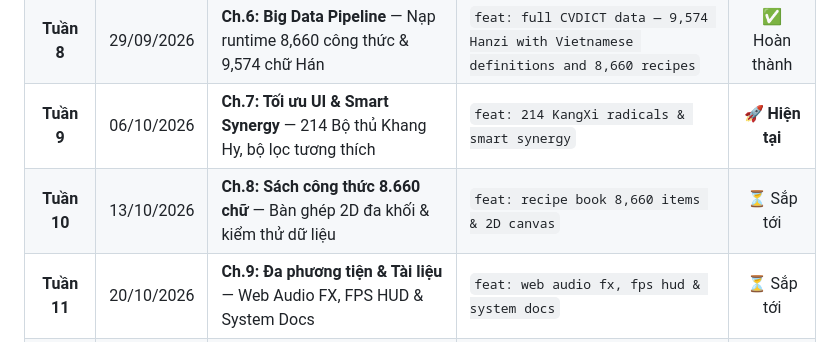
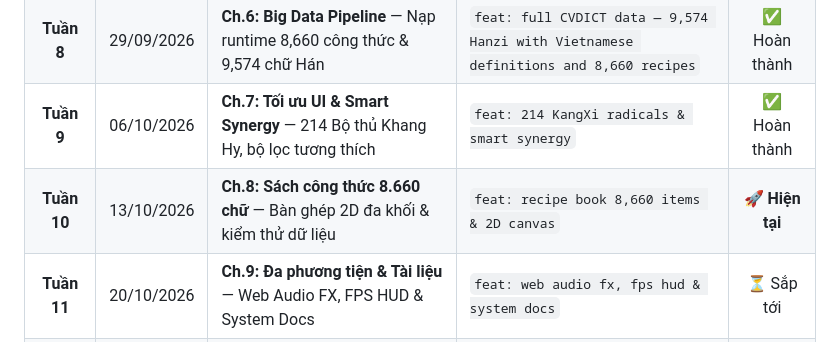
Before and after one commit to hungbbdzz/Hanziforge, a Markdown page: README.md, the part around the change. Rendered like a GitHub page.

```diff
--- a/README.md
+++ b/README.md
@@ -161,8 +161,8 @@ Hiện tại trong bản demo, bạn có thể thử nghiệm các công thức
 | **Tuần 6** | 22/09/2026 | **Ch.4 Lab** — Tích hợp bộ từ điển tiếng Việt CVDICT (122k mục) | `feat: integrate cvdict definitions` | ✅ Hoàn thành |
 | **Tuần 7** | 22/09/2026 | **Ch.5: Quản trị trạng thái** — Gamification XP, cấp độ, lưu LocalStorage | `feat: complete game state persistence engine` | ✅ Hoàn thành |
 | **Tuần 8** | 29/09/2026 | **Ch.6: Big Data Pipeline** — Nạp runtime 8,660 công thức & 9,574 chữ Hán | `feat: full CVDICT data — 9,574 Hanzi with Vietnamese definitions and 8,660 recipes` | ✅ Hoàn thành |
-| **Tuần 9** | 06/10/2026 | **Ch.7: Tối ưu UI & Smart Synergy** — 214 Bộ thủ Khang Hy, bộ lọc tương thích | `feat: 214 KangXi radicals & smart synergy` | 🚀 **Hiện tại** |
-| **Tuần 10** | 13/10/2026 | **Ch.8: Sách công thức 8.660 chữ** — Bàn ghép 2D đa khối & kiểm thử dữ liệu | `feat: recipe book 8,660 items & 2D canvas` | ⏳ Sắp tới |
+| **Tuần 9** | 06/10/2026 | **Ch.7: Tối ưu UI & Smart Synergy** — 214 Bộ thủ Khang Hy, bộ lọc tương thích | `feat: 214 KangXi radicals & smart synergy` | ✅ Hoàn thành |
+| **Tuần 10** | 13/10/2026 | **Ch.8: Sách công thức 8.660 chữ** — Bàn ghép 2D đa khối & kiểm thử dữ liệu | `feat: recipe book 8,660 items & 2D canvas` | 🚀 **Hiện tại** |
 | **Tuần 11** | 20/10/2026 | **Ch.9: Đa phương tiện & Tài liệu** — Web Audio FX, FPS HUD & System Docs | `feat: web audio fx, fps hud & system docs` | ⏳ Sắp tới |
 | **Tuần 12** | 27/10/2026 | **Ch.10: Tối ưu hiệu năng** — Đo kiểm 60-144 FPS HUD & PWA offline | `perf: optimize rendering, add pwa` | ⏳ Sắp tới |
 | **Tuần 13** | 03/11/2026 | **Nghiệm thu cuối kỳ** — Hoàn thiện toàn bộ sản phẩm hoàn chỉnh | `release: finalize hanziforge platform` | ⏳ Đích đến |
```
Also changed, not shown: ROADMAP.md (+5 -4 lines).
